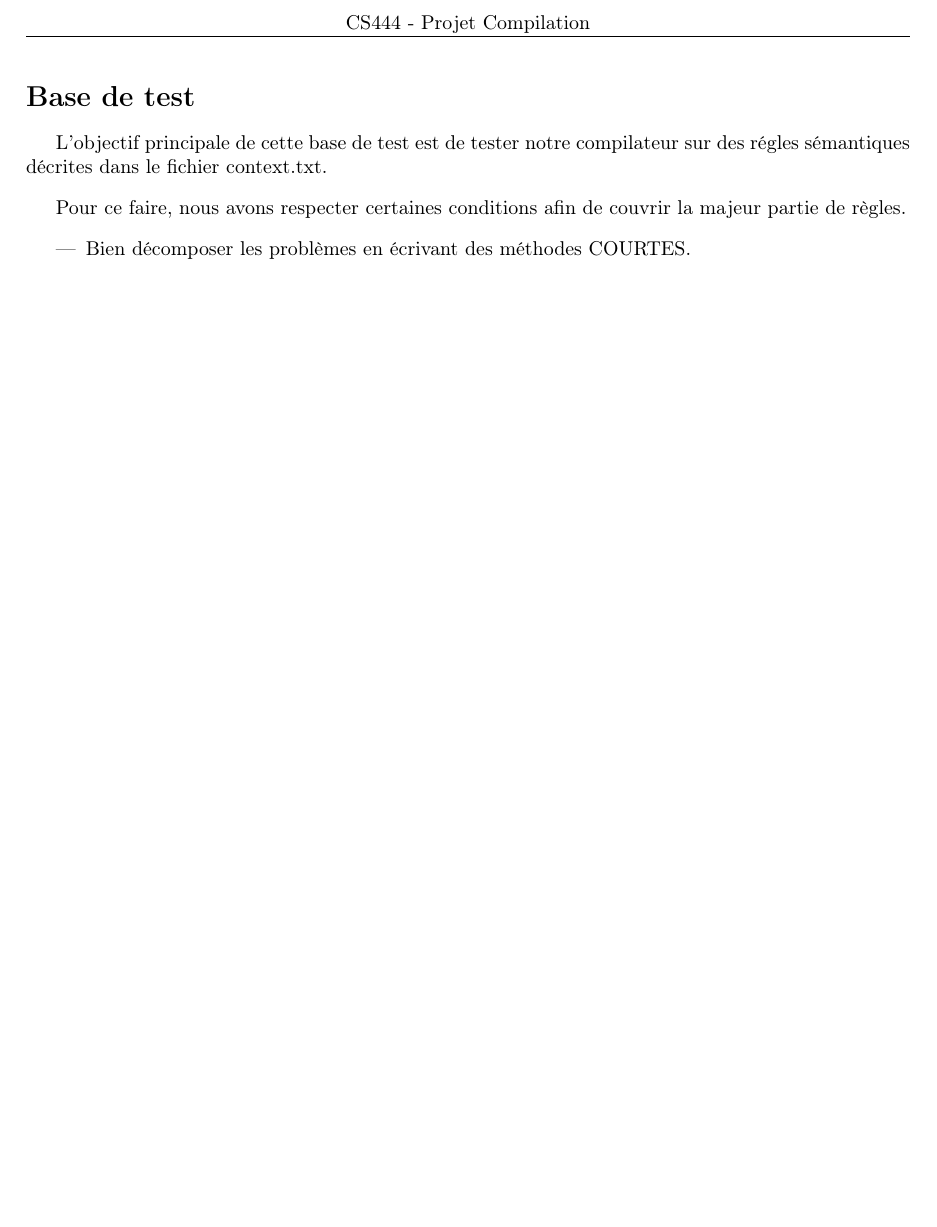
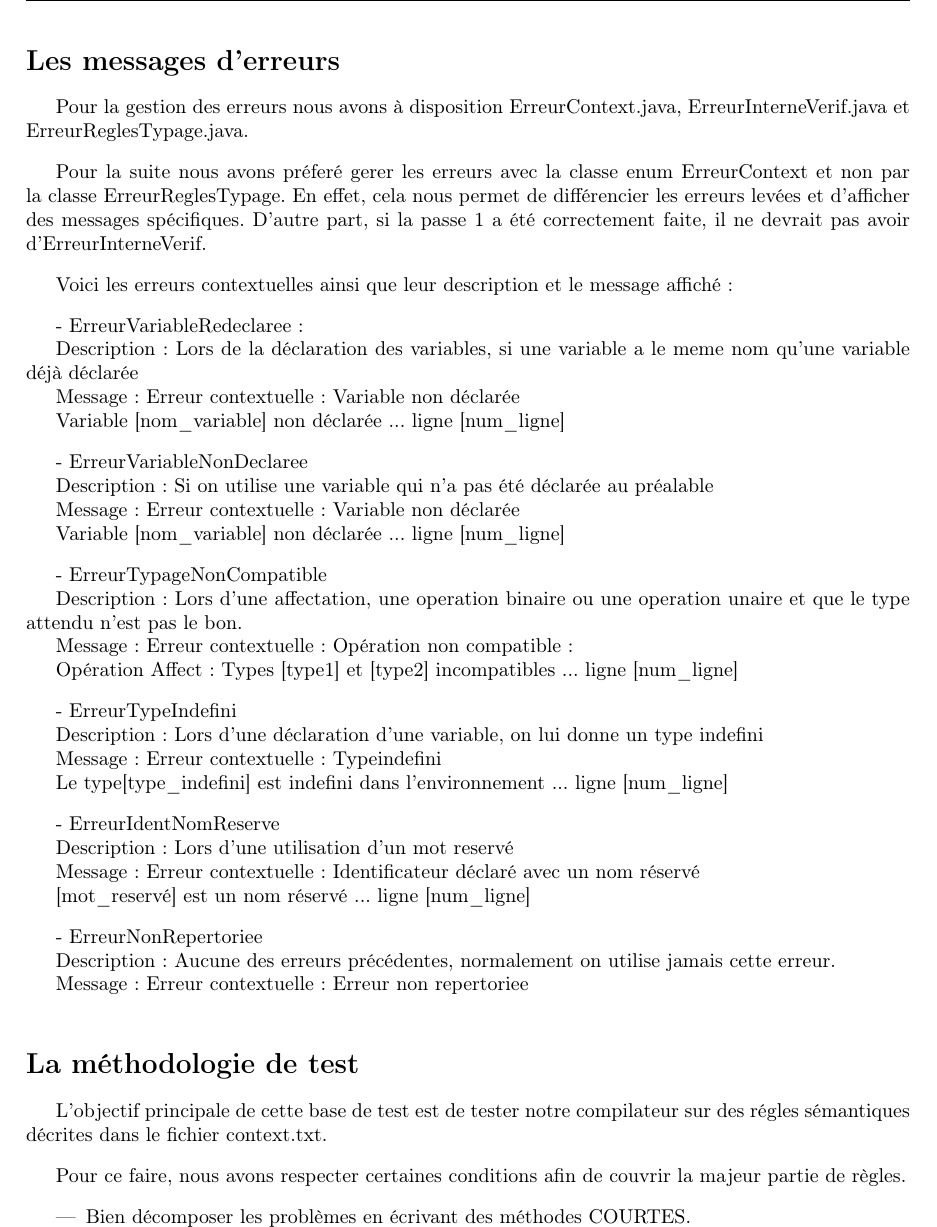
Before and after one commit to FranzMechanics/projet_compil, a LaTeX document (ProjetCompil/doc/verif/template.tex, which reads ProjetCompil/doc/verif/cr.tex): part of page 2 of 2 before the commit and part of page 2 of 3 after it, cut at the place of the change, the shorter picture padded with empty space. Compiled offline with pdfLaTeX.

Commit message:
Modification doc, test
actuellement 91% sur cobertura

```diff
--- a/ProjetCompil/doc/verif/cr.tex
+++ b/ProjetCompil/doc/verif/cr.tex
@@ -1,7 +1,83 @@
 \part*{CS444 - Projet Compilation \\ Documentation}
 
 
-\section*{Base de test}
+\section*{Les messages d'erreurs}
+
+    Pour la gestion des erreurs nous avons à disposition ErreurContext.java,
+     ErreurInterneVerif.java et ErreurReglesTypage.java.
+
+     \vspace{3mm}
+
+     Pour la suite nous avons préferé gerer les erreurs avec la classe enum ErreurContext et non par la classe ErreurReglesTypage.
+En effet, cela nous permet de différencier les erreurs levées et d'afficher des messages spécifiques.
+D'autre part, si la passe 1 a été correctement faite, il ne devrait pas avoir d'ErreurInterneVerif.
+
+    \vspace{3mm}
+
+    Voici les erreurs contextuelles ainsi que leur description et le message affiché :
+
+    \vspace{3mm}
+
+    - ErreurVariableRedeclaree:
+
+    Description: Lors de la déclaration des variables, si une variable a le meme nom qu'une variable déjà déclarée
+
+    Message: Erreur contextuelle : Variable non déclarée
+
+    Variable [nom\_variable] non déclarée ... ligne [num\_ligne]
+
+    \vspace{3mm}
+
+    - ErreurVariableNonDeclaree
+
+    Description: Si on utilise une variable qui n'a pas été déclarée au préalable
+
+    Message: Erreur contextuelle : Variable non déclarée
+
+    Variable [nom\_variable] non déclarée ... ligne [num\_ligne]
+
+    \vspace{3mm}
+
+    - ErreurTypageNonCompatible
+
+    Description: Lors d'une affectation, une operation binaire ou une operation unaire et que le type attendu n'est pas le bon.
+
+    Message: Erreur contextuelle : Opération non compatible :
+
+    Opération Affect : Types [type1] et [type2] incompatibles ... ligne [num\_ligne]
+
+    \vspace{3mm}
+
+    - ErreurTypeIndefini
+
+    Description: Lors d'une déclaration d'une variable, on lui donne un type indefini
+
+    Message: Erreur contextuelle : Typeindefini
+
+    Le type[type\_indefini] est indefini dans l'environnement ... ligne [num\_ligne]
+
+    \vspace{3mm}
+
+    - ErreurIdentNomReserve
+
+    Description: Lors d'une utilisation d'un mot reservé
+
+    Message: Erreur contextuelle : Identificateur déclaré avec un nom réservé
+
+    [mot\_reservé] est un nom réservé ... ligne [num\_ligne]
+
+    \vspace{3mm}
+
+    - ErreurNonRepertoriee
+
+    Description: Aucune des erreurs précédentes, normalement on utilise jamais cette erreur.
+
+    Message: Erreur contextuelle : Erreur non repertoriee
+
+    \vspace{3mm}
+
+
+\section*{La méthodologie de test}
 
     L'objectif principale de cette base de test est de tester notre compilateur
     sur des régles sémantiques décrites dans le fichier context.txt.
```
Also changed, not shown: ProjetCompil/doc/verif/template.pdf, 16 other files.
